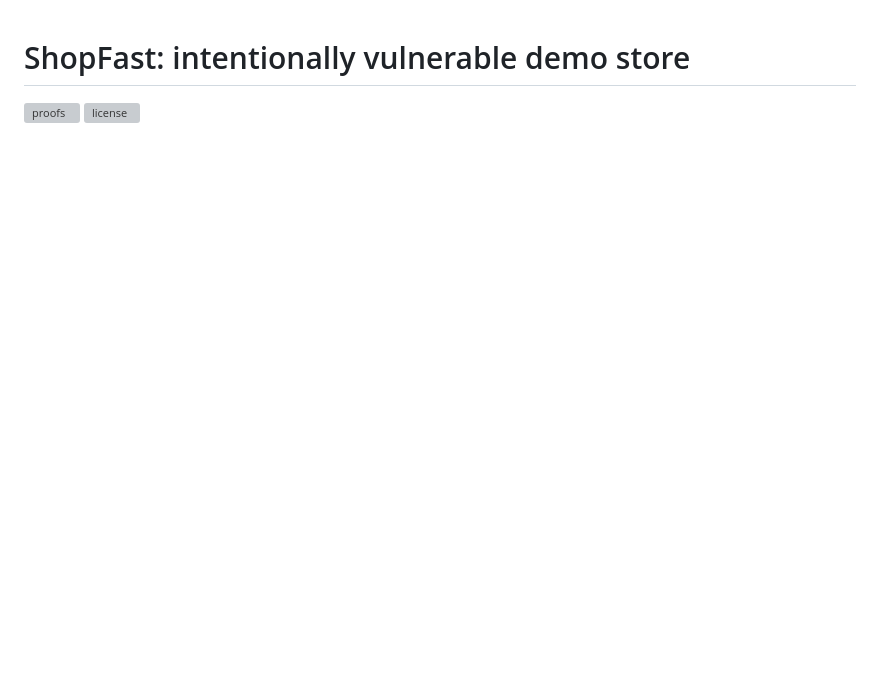
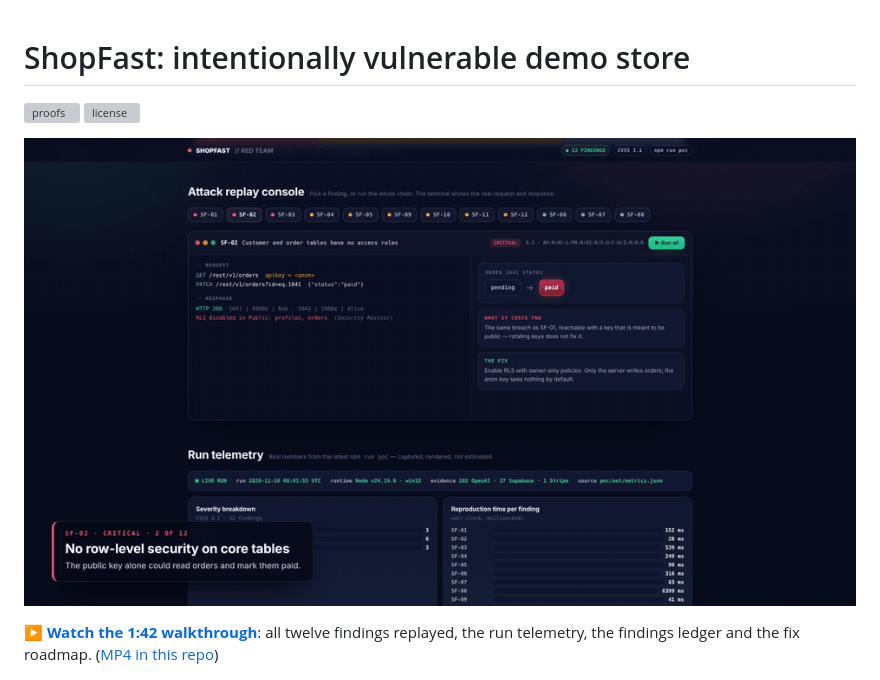
Before and after one commit to Berakhah/shopfast-demo, a Markdown page: README.md, the part around the change. Drawn GitHub-style; pictures changed too: docs/demo-preview.gif (added); blank space fills up the shorter version; grey boxes are pictures that could not be loaded.

Commit message:
docs: add demo video and animated preview to the README
The 1:42 walkthrough (docs/shopfast-demo.mp4) replays all twelve findings
in the attack replay console, then shows the run telemetry, the ledger and
the remediation roadmap. A 9-second GIF from the console sits above the
cover image and links to the case-study page, where the video plays inline.

Co-authored-by: Bereket Tilahun <97037825+Berakhah@users.noreply.github.com>
Co-Authored-By: Claude Opus 5.5 <noreply@anthropic.com>
Claude-Session: https://claude.ai/code/session_019Q2KnBsJxCyN3dMfhqhKsX

```diff
--- a/README.md
+++ b/README.md
@@ -1,6 +1,10 @@
 # ShopFast: intentionally vulnerable demo store
 
 [![proofs](https://github.com/Berakhah/shopfast-demo/actions/workflows/poc.yml/badge.svg?branch=main)](https://github.com/Berakhah/shopfast-demo/actions/workflows/poc.yml) [![license](https://img.shields.io/github/license/Berakhah/shopfast-demo)](LICENSE)
+
+[![Demo: the attack replay console stepping through the planted flaws](docs/demo-preview.gif)](https://berakhah.github.io/work/shopfast-demo.html#demo)
+
+**▶ [Watch the 1:42 walkthrough](https://berakhah.github.io/work/shopfast-demo.html#demo)**: all twelve findings replayed, the run telemetry, the findings ledger and the fix roadmap. ([MP4 in this repo](docs/shopfast-demo.mp4))
 
 ![Sample audit: twelve planted flaws, 3 Critical, 6 High, 3 Medium, all proven in a live run](docs/sample-audit-cover.png)
 
```
Also changed, not shown: 1 other file.
